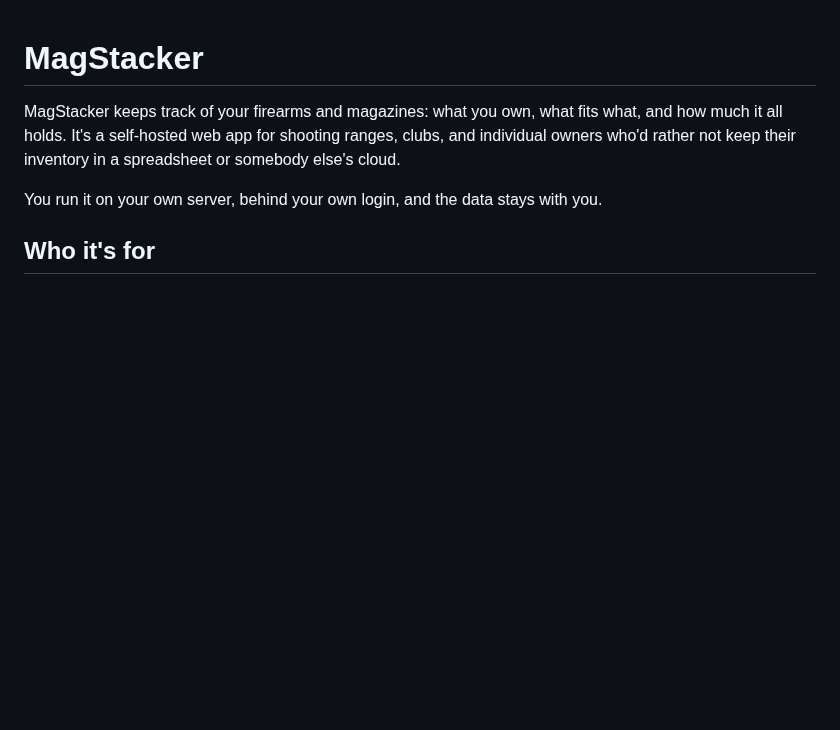
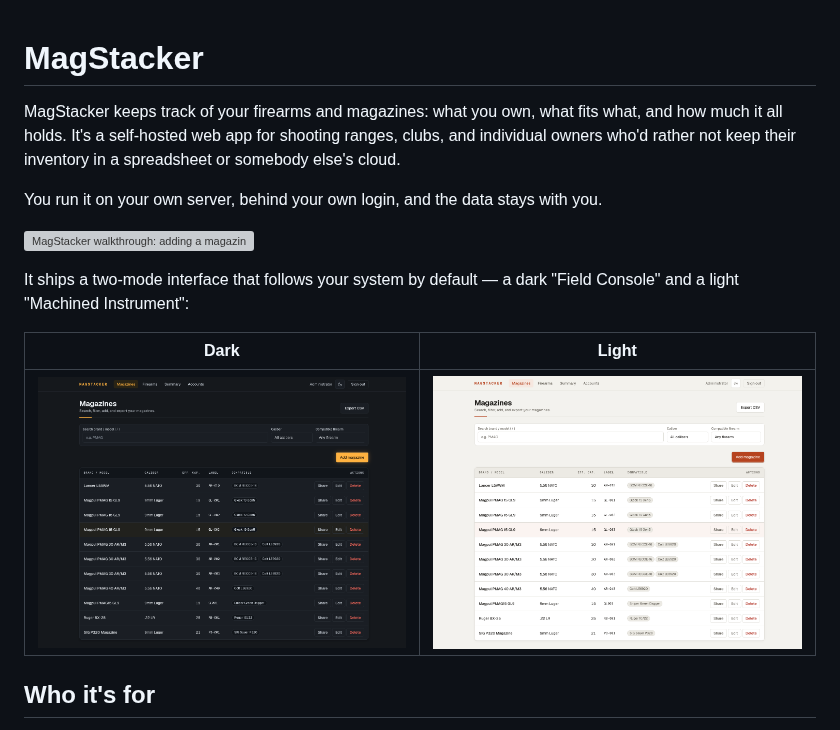
Before and after one commit to unclesp1d3r/mag_stacker, a Markdown page: README.md, the part around the change. Rendered like a GitHub page; pictures changed too: docs/images/magazines-dark.png (added), docs/images/magazines-light.png (added); blank space fills up the shorter version; grey boxes are pictures that could not be loaded.

Commit message:
docs(readme): add demo GIF and dark/light screenshots
A walkthrough GIF (add a magazine with seated-toast + row flash, firearm
compatibility, caliber summary, and the theme toggle) plus the magazines and
summary screens captured in both themes, surfaced at the top of the README to
show the two-mode interface.

Signed-off-by: UncleSp1d3r <unclesp1d3r@evilbitlabs.io>

```diff
--- a/README.md
+++ b/README.md
@@ -7,6 +7,15 @@ spreadsheet or somebody else's cloud.
 
 You run it on your own server, behind your own login, and the data stays with
 you.
+
+![MagStacker walkthrough: adding a magazine, mapping firearm compatibility, the caliber summary, and switching themes](docs/images/demo.gif)
+
+It ships a two-mode interface that follows your system by default — a dark
+"Field Console" and a light "Machined Instrument":
+
+|                          Dark                           |                          Light                           |
+| :-----------------------------------------------------: | :------------------------------------------------------: |
+| ![Magazines list, dark theme](docs/images/magazines-dark.png) | ![Magazines list, light theme](docs/images/magazines-light.png) |
 
 ## Who it's for
 
```
Also changed, not shown: docs/images/summary-dark.png (added), docs/images/summary-light.png (added), 1 other file.
